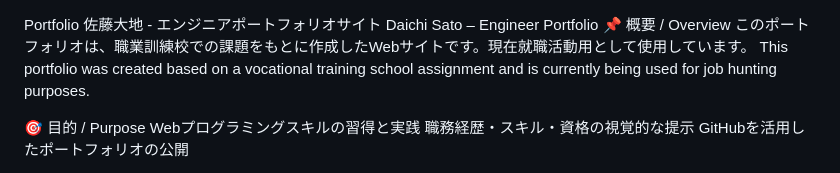
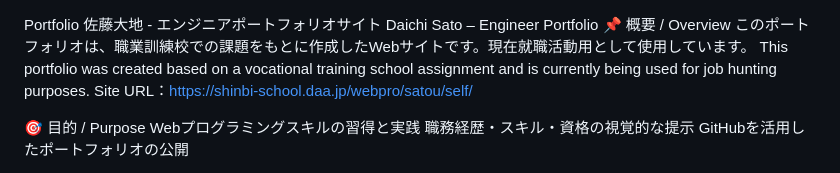
Before and after one commit to Daichaso-96/job_hunting_portfolio, a Markdown page: README.md, the part around the change. Rendered like a GitHub page.

Commit message:
Add site URL to README
Added site URL to the portfolio overview.

```diff
--- a/README.md
+++ b/README.md
@@ -4,6 +4,7 @@ Daichi Sato – Engineer Portfolio
 📌 概要 / Overview
 このポートフォリオは、職業訓練校での課題をもとに作成したWebサイトです。現在就職活動用として使用しています。
 This portfolio was created based on a vocational training school assignment and is currently being used for job hunting purposes.
+Site URL：https://shinbi-school.daa.jp/webpro/satou/self/
 
 🎯 目的 / Purpose
 Webプログラミングスキルの習得と実践
```
